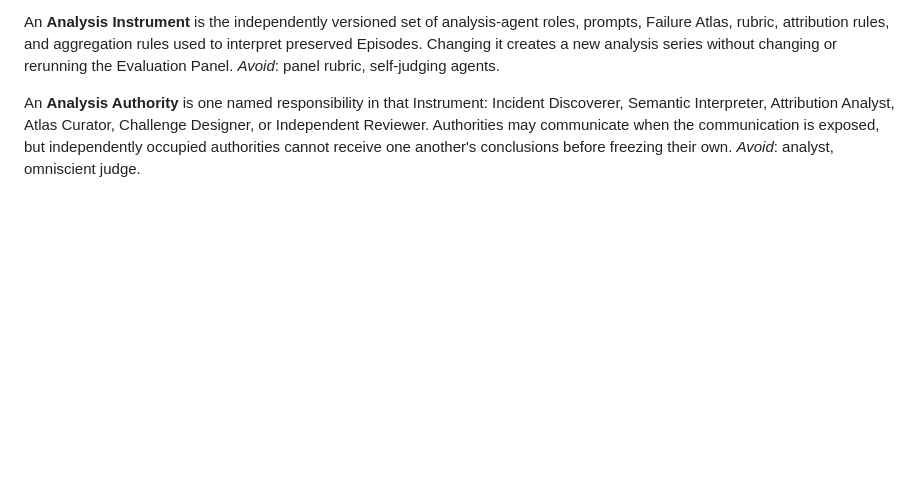
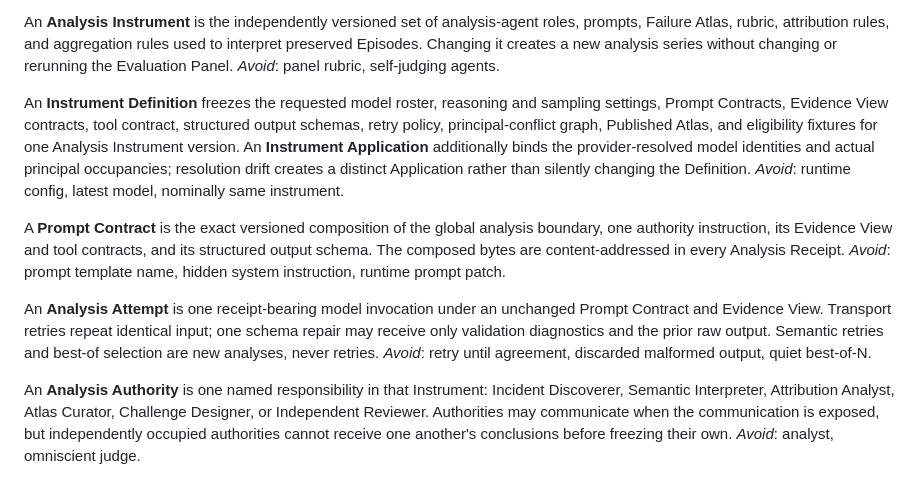
Before and after one commit to jarredparrett/narrative-game-library, a Markdown page: CONTEXT.md, the part around the change. Rendered like a GitHub page; blank space fills up the shorter version.

Commit message:
docs: freeze analysis instrument v1

```diff
--- a/CONTEXT.md
+++ b/CONTEXT.md
@@ -316,6 +316,28 @@ roles, prompts, Failure Atlas, rubric, attribution rules, and aggregation rules
 used to interpret preserved Episodes. Changing it creates a new analysis series
 without changing or rerunning the Evaluation Panel. _Avoid_: panel rubric,
 self-judging agents.
+
+An **Instrument Definition** freezes the requested model roster, reasoning and
+sampling settings, Prompt Contracts, Evidence View contracts, tool contract,
+structured output schemas, retry policy, principal-conflict graph, Published
+Atlas, and eligibility fixtures for one Analysis Instrument version. An
+**Instrument Application** additionally binds the provider-resolved model
+identities and actual principal occupancies; resolution drift creates a distinct
+Application rather than silently changing the Definition. _Avoid_: runtime
+config, latest model, nominally same instrument.
+
+A **Prompt Contract** is the exact versioned composition of the global analysis
+boundary, one authority instruction, its Evidence View and tool contracts, and
+its structured output schema. The composed bytes are content-addressed in every
+Analysis Receipt. _Avoid_: prompt template name, hidden system instruction,
+runtime prompt patch.
+
+An **Analysis Attempt** is one receipt-bearing model invocation under an
+unchanged Prompt Contract and Evidence View. Transport retries repeat identical
+input; one schema repair may receive only validation diagnostics and the prior
+raw output. Semantic retries and best-of selection are new analyses, never
+retries. _Avoid_: retry until agreement, discarded malformed output, quiet
+best-of-N.
 
 An **Analysis Authority** is one named responsibility in that Instrument:
 Incident Discoverer, Semantic Interpreter, Attribution Analyst, Atlas Curator,
```
Also changed, not shown: docs/analysis-instrument-v1.md (added, +349 -0 lines).
